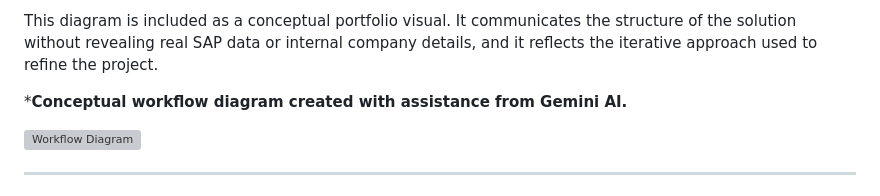
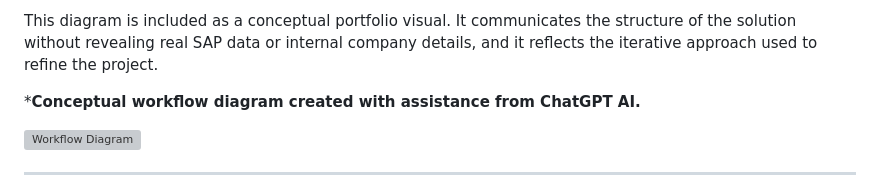
Before and after one commit to seungtaemoon/Portfolio, a Markdown page: vba-sap-document-batch-export/ReadMe.md, the part around the change. GitHub-like rendering; grey boxes are pictures that could not be loaded.

Commit message:
Update ReadMe.md with project details and structure

```diff
--- a/vba-sap-document-batch-export/ReadMe.md
+++ b/vba-sap-document-batch-export/ReadMe.md
@@ -66,7 +66,7 @@ The diagram summarizes the complete automation pipeline. Excel provides the inpu
 
 This diagram is included as a conceptual portfolio visual. It communicates the structure of the solution without revealing real SAP data or internal company details, and it reflects the iterative approach used to refine the project.
 
-***Conceptual workflow diagram created with assistance from Gemini AI.**
+***Conceptual workflow diagram created with assistance from ChatGPT AI.**
 
 ![Workflow Diagram](Resources/Images/workflow-image.png)
 
```
